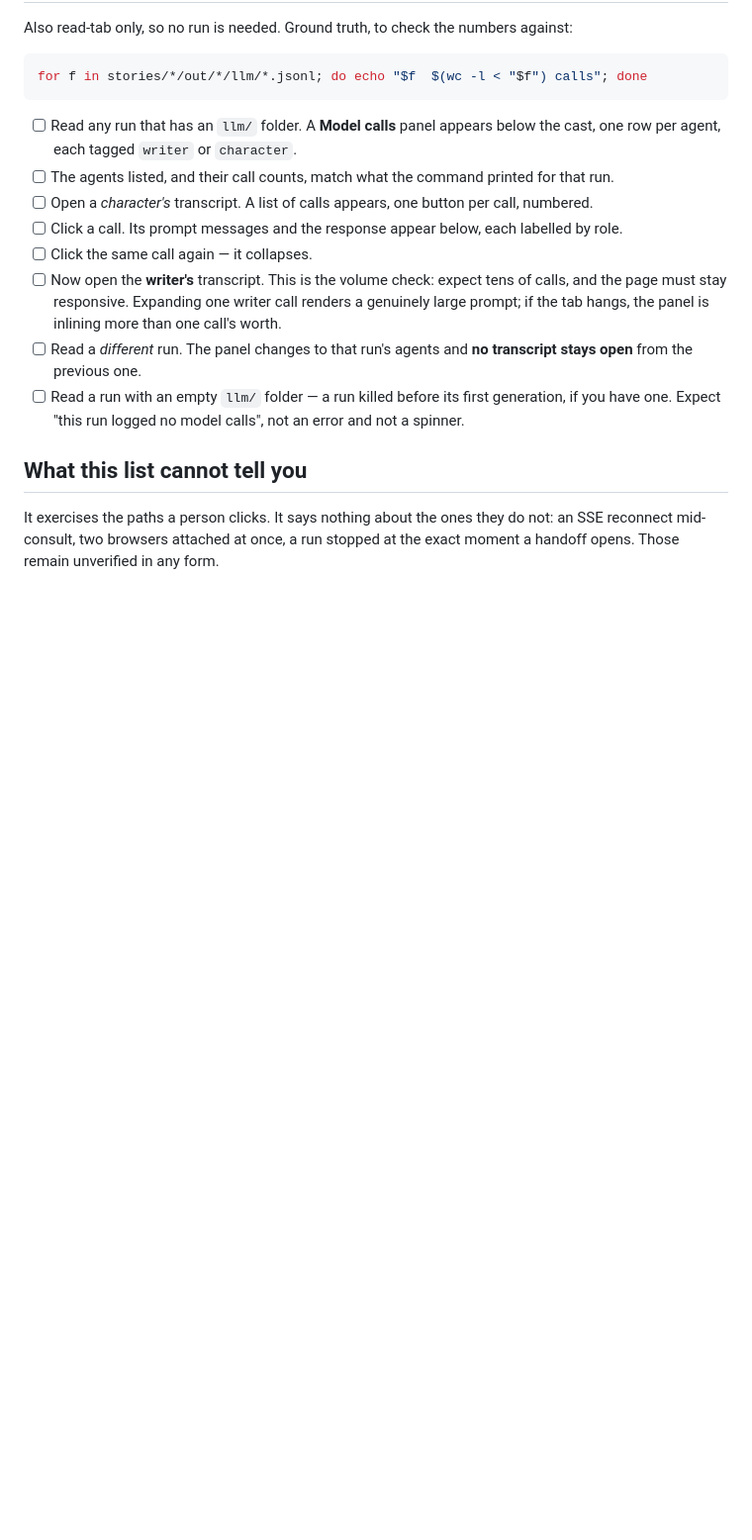
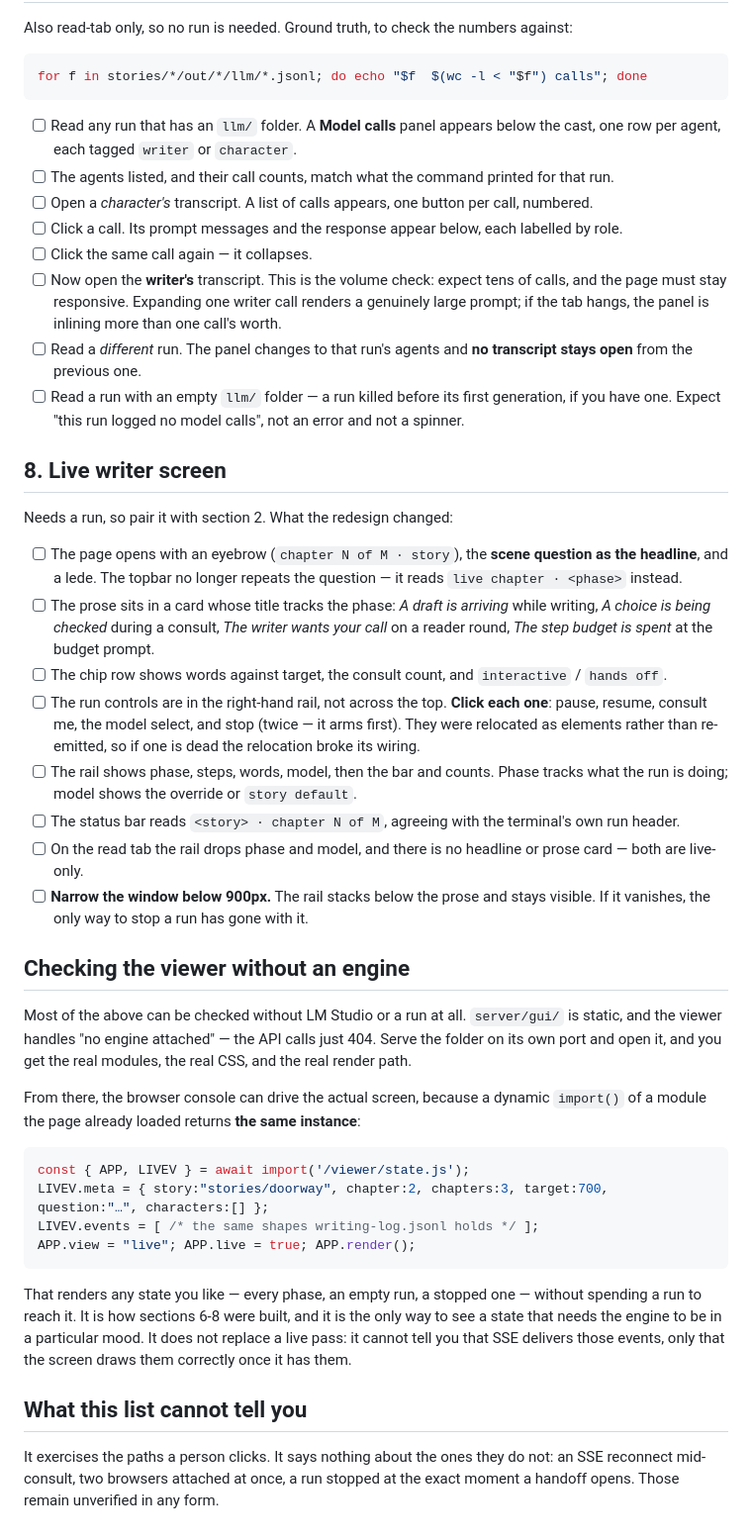
Before and after one commit to pluptak/Story-writer, a Markdown page: GUI-CHECKLIST.md, the part around the change. Shown at 99% size. Rendered like a GitHub page; blank space fills up the shorter version.

````diff
--- a/GUI-CHECKLIST.md
+++ b/GUI-CHECKLIST.md
@@ -165,6 +165,49 @@ for f in stories/*/out/*/llm/*.jsonl; do echo "$f  $(wc -l < "$f") calls"; done
 - [ ] Read a run with an empty `llm/` folder — a run killed before its first generation, if you have
       one. Expect "this run logged no model calls", not an error and not a spinner.
 
+## 8. Live writer screen
+
+Needs a run, so pair it with section 2. What the redesign changed:
+
+- [ ] The page opens with an eyebrow (`chapter N of M · story`), the **scene question as the
+      headline**, and a lede. The topbar no longer repeats the question — it reads
+      `live chapter · <phase>` instead.
+- [ ] The prose sits in a card whose title tracks the phase: *A draft is arriving* while writing,
+      *A choice is being checked* during a consult, *The writer wants your call* on a reader round,
+      *The step budget is spent* at the budget prompt.
+- [ ] The chip row shows words against target, the consult count, and `interactive` / `hands off`.
+- [ ] The run controls are in the right-hand rail, not across the top. **Click each one**: pause,
+      resume, consult me, the model select, and stop (twice — it arms first). They were relocated as
+      elements rather than re-emitted, so if one is dead the relocation broke its wiring.
+- [ ] The rail shows phase, steps, words, model, then the bar and counts. Phase tracks what the run is
+      doing; model shows the override or `story default`.
+- [ ] The status bar reads `<story> · chapter N of M`, agreeing with the terminal's own run header.
+- [ ] On the read tab the rail drops phase and model, and there is no headline or prose card — both
+      are live-only.
+- [ ] **Narrow the window below 900px.** The rail stacks below the prose and stays visible. If it
+      vanishes, the only way to stop a run has gone with it.
+
+## Checking the viewer without an engine
+
+Most of the above can be checked without LM Studio or a run at all. `server/gui/` is static, and the
+viewer handles "no engine attached" — the API calls just 404. Serve the folder on its own port and
+open it, and you get the real modules, the real CSS, and the real render path.
+
+From there, the browser console can drive the actual screen, because a dynamic `import()` of a module
+the page already loaded returns **the same instance**:
+
+```js
+const { APP, LIVEV } = await import('/viewer/state.js');
+LIVEV.meta = { story:"stories/doorway", chapter:2, chapters:3, target:700, question:"…", characters:[] };
+LIVEV.events = [ /* the same shapes writing-log.jsonl holds */ ];
+APP.view = "live"; APP.live = true; APP.render();
+```
+
+That renders any state you like — every phase, an empty run, a stopped one — without spending a run to
+reach it. It is how sections 6-8 were built, and it is the only way to see a state that needs the
+engine to be in a particular mood. It does not replace a live pass: it cannot tell you that SSE
+delivers those events, only that the screen draws them correctly once it has them.
+
 ## What this list cannot tell you
 
 It exercises the paths a person clicks. It says nothing about the ones they do not: an SSE reconnect
````
Also changed, not shown: Writer.MD (+15 -1 lines), next-steps1.md (+6 -5 lines).
